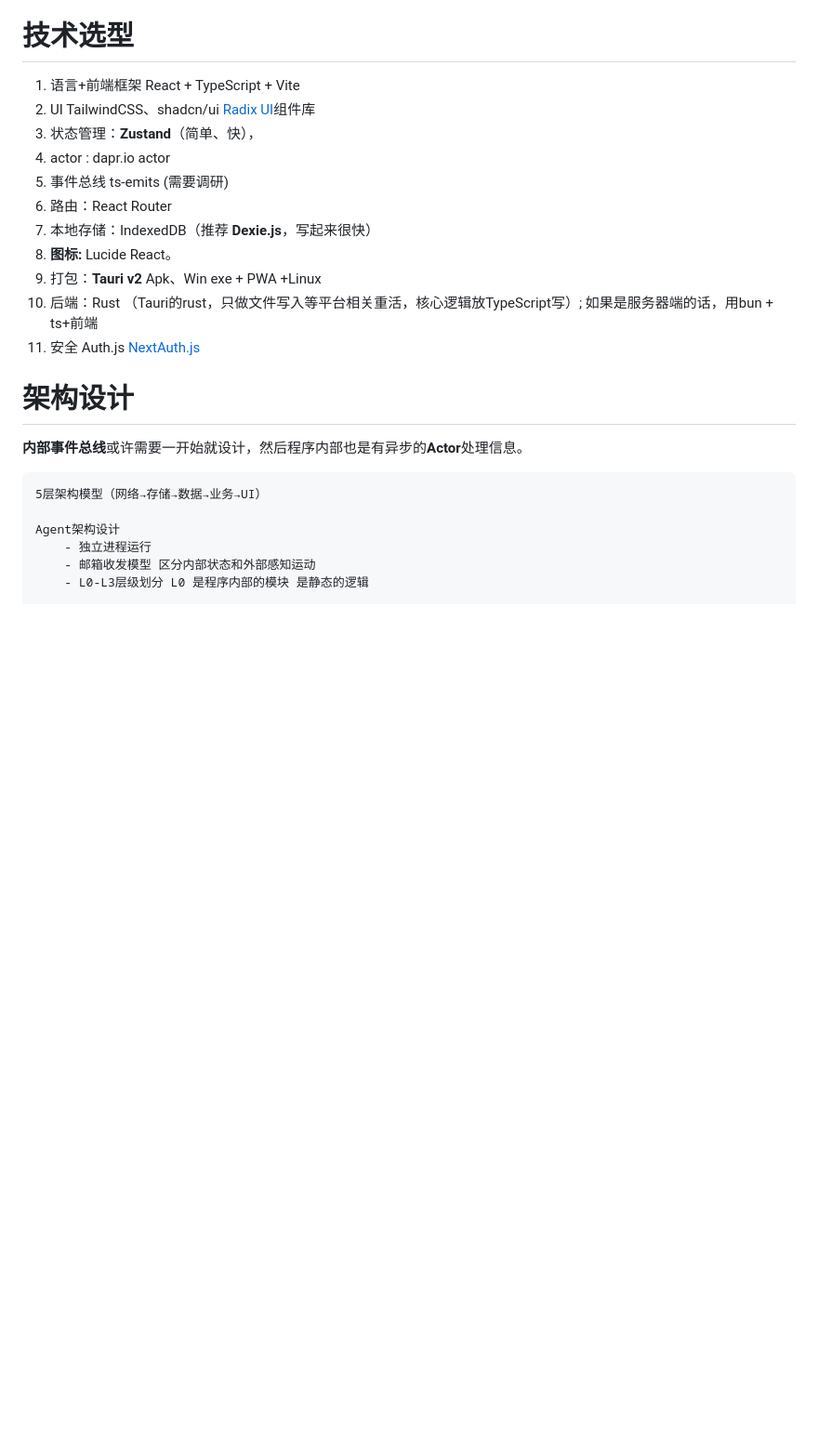
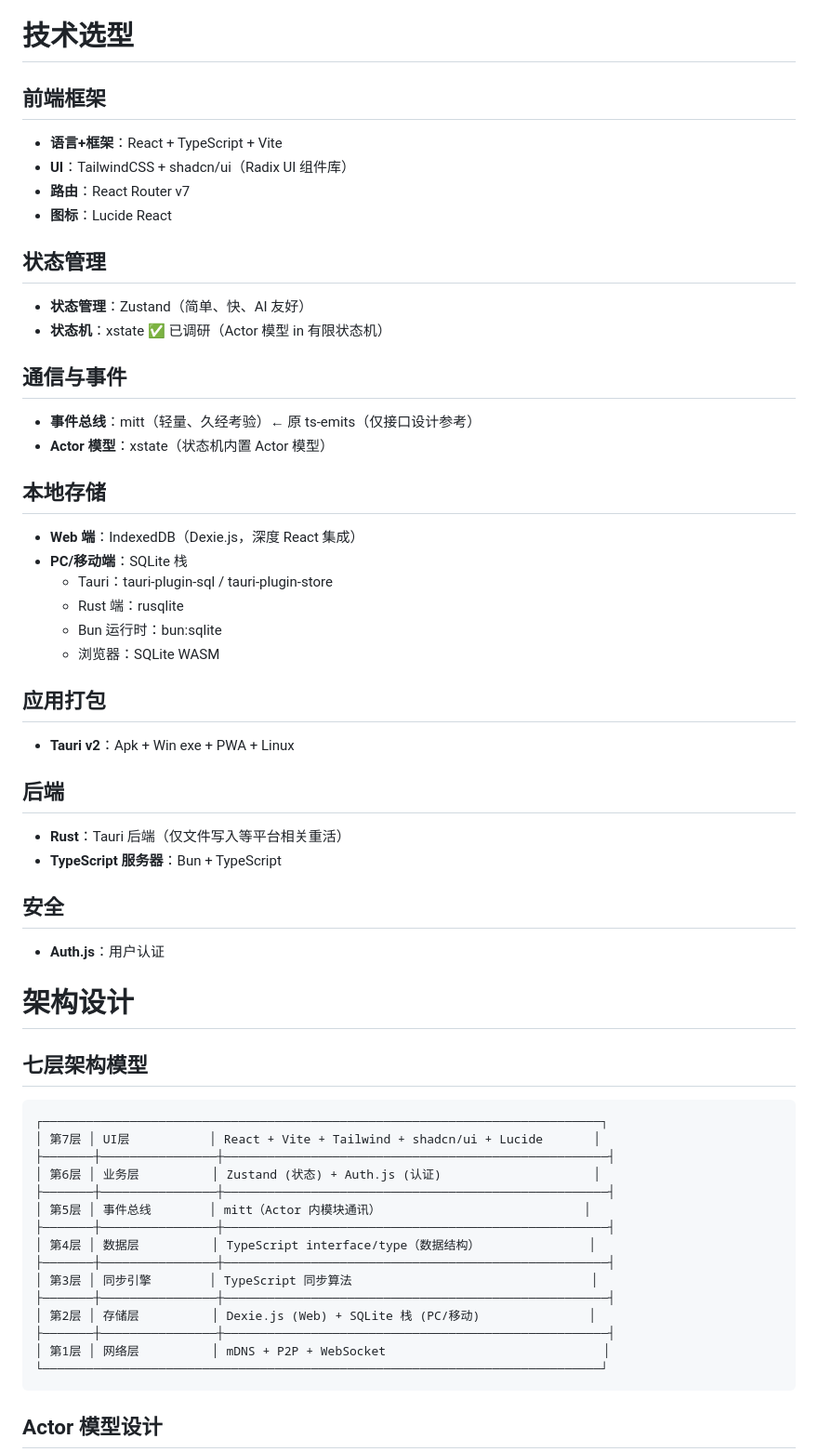
Before and after one commit to exomind-team/exomind-team, a Markdown page: Projects/ExoMind/【人写】外心项目团队整体文档.md, the part around one of its changes. Shown at 93% size. Drawn GitHub-style; blank space fills up the shorter version.

Commit message:
docs: （AI改，待人审）项目整体文档 从调研结果更新

````diff
--- a/Projects/ExoMind/【人写】外心项目团队整体文档.md
+++ b/Projects/ExoMind/【人写】外心项目团队整体文档.md
@@ -121,27 +121,66 @@ MVP 两张，要做UI设计。
 
 # 技术选型
 
-1. 语言+前端框架 React + TypeScript + Vite
-2. UI TailwindCSS、shadcn/ui  [Radix UI](https://radix-ui.com/)组件库
-3. 状态管理：**Zustand**（简单、快），
-4. actor : dapr.io actor
-5. 事件总线 ts-emits (需要调研)
-6. 路由：React Router
-7. 本地存储：IndexedDB（推荐 **Dexie.js**，写起来很快）
-8. **图标:** Lucide React。
-9. 打包：**Tauri v2** Apk、Win exe + PWA +Linux
-10. 后端：Rust （Tauri的rust，只做文件写入等平台相关重活，核心逻辑放TypeScript写）;  如果是服务器端的话，用bun + ts+前端
-11. 安全 Auth.js [NextAuth.js](https://github.com/nextauthjs/next-auth)
+## 前端框架
+
+- **语言+框架**：React + TypeScript + Vite
+- **UI**：TailwindCSS + shadcn/ui（Radix UI 组件库）
+- **路由**：React Router v7
+- **图标**：Lucide React
+
+## 状态管理
+
+- **状态管理**：Zustand（简单、快、AI 友好）
+- **状态机**：xstate ✅ 已调研（Actor 模型 in 有限状态机）
+
+## 通信与事件
+
+- **事件总线**：mitt（轻量、久经考验）← 原 ts-emits（仅接口设计参考）
+- **Actor 模型**：xstate（状态机内置 Actor 模型）
+
+## 本地存储
+
+- **Web 端**：IndexedDB（Dexie.js，深度 React 集成）
+- **PC/移动端**：SQLite 栈
+    - Tauri：tauri-plugin-sql / tauri-plugin-store
+    - Rust 端：rusqlite
+    - Bun 运行时：bun:sqlite
+    - 浏览器：SQLite WASM
+
+## 应用打包
+
+- **Tauri v2**：Apk + Win exe + PWA + Linux
+
+## 后端
+
+- **Rust**：Tauri 后端（仅文件写入等平台相关重活）
+- **TypeScript 服务器**：Bun + TypeScript
+
+## 安全
+
+- **Auth.js**：用户认证
 
 # 架构设计
 
-**内部事件总线**或许需要一开始就设计，然后程序内部也是有异步的**Actor**处理信息。
+## 七层架构模型
 
 ```
-5层架构模型（网络→存储→数据→业务→UI）
+┌─────────────────────────────────────────────────────────────────────────────┐
+│ 第7层 │ UI层           │ React + Vite + Tailwind + shadcn/ui + Lucide       │
+├───────┼────────────────┼─────────────────────────────────────────────────────┤
+│ 第6层 │ 业务层          │ Zustand (状态) + Auth.js (认证)                     │
+├───────┼────────────────┼─────────────────────────────────────────────────────┤
+│ 第5层 │ 事件总线        │ mitt（Actor 内模块通讯）                            │
+├───────┼────────────────┼─────────────────────────────────────────────────────┤
+│ 第4层 │ 数据层          │ TypeScript interface/type（数据结构）               │
+├───────┼────────────────┼─────────────────────────────────────────────────────┤
+│ 第3层 │ 同步引擎        │ TypeScript 同步算法                                 │
+├───────┼────────────────┼─────────────────────────────────────────────────────┤
+│ 第2层 │ 存储层          │ Dexie.js (Web) + SQLite 栈 (PC/移动)               │
+├───────┼────────────────┼─────────────────────────────────────────────────────┤
+│ 第1层 │ 网络层          │ mDNS + P2P + WebSocket                              │
+└─────────────────────────────────────────────────────────────────────────────┘
+```
 
-Agent架构设计
-    - 独立进程运行
-    - 邮箱收发模型 区分内部状态和外部感知运动
-    - L0-L3层级划分 L0 是程序内部的模块 是静态的逻辑
+## Actor 模型设计
 
````
Also changed, not shown: other parts of Projects/ExoMind/【人写】外心项目团队整体文档.md (+15 -2 lines).
